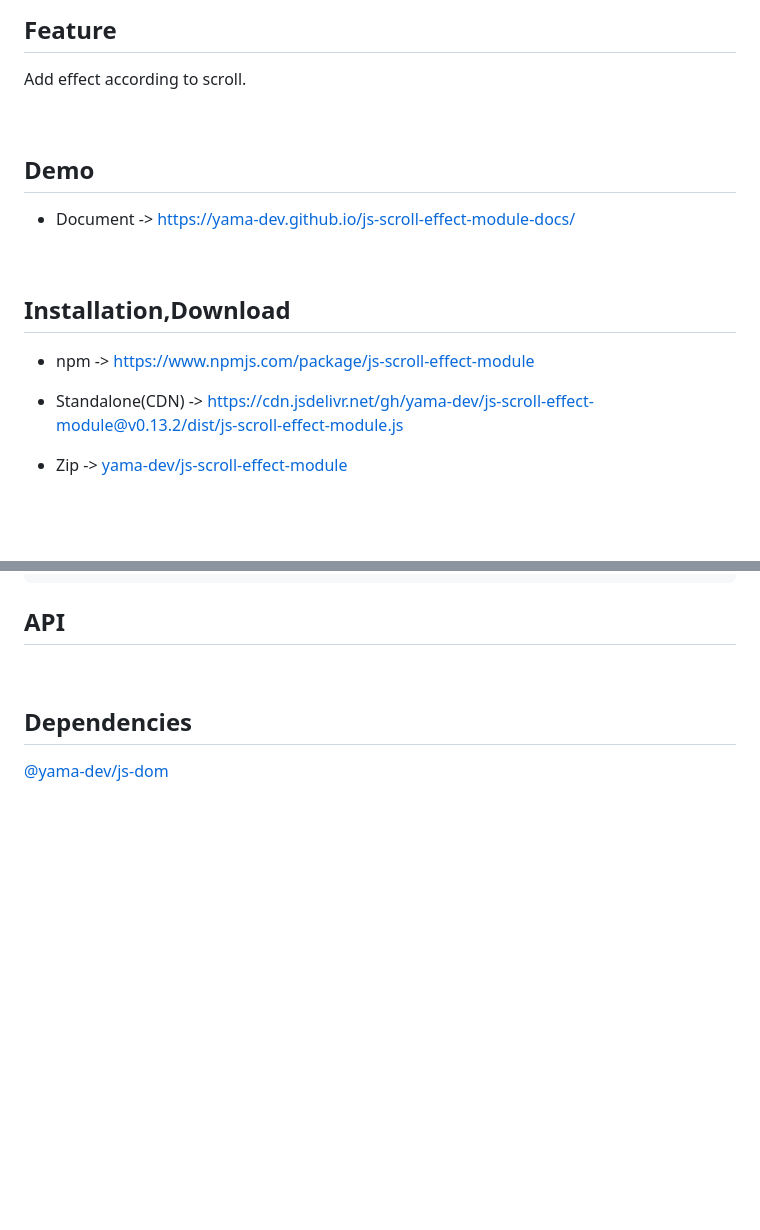
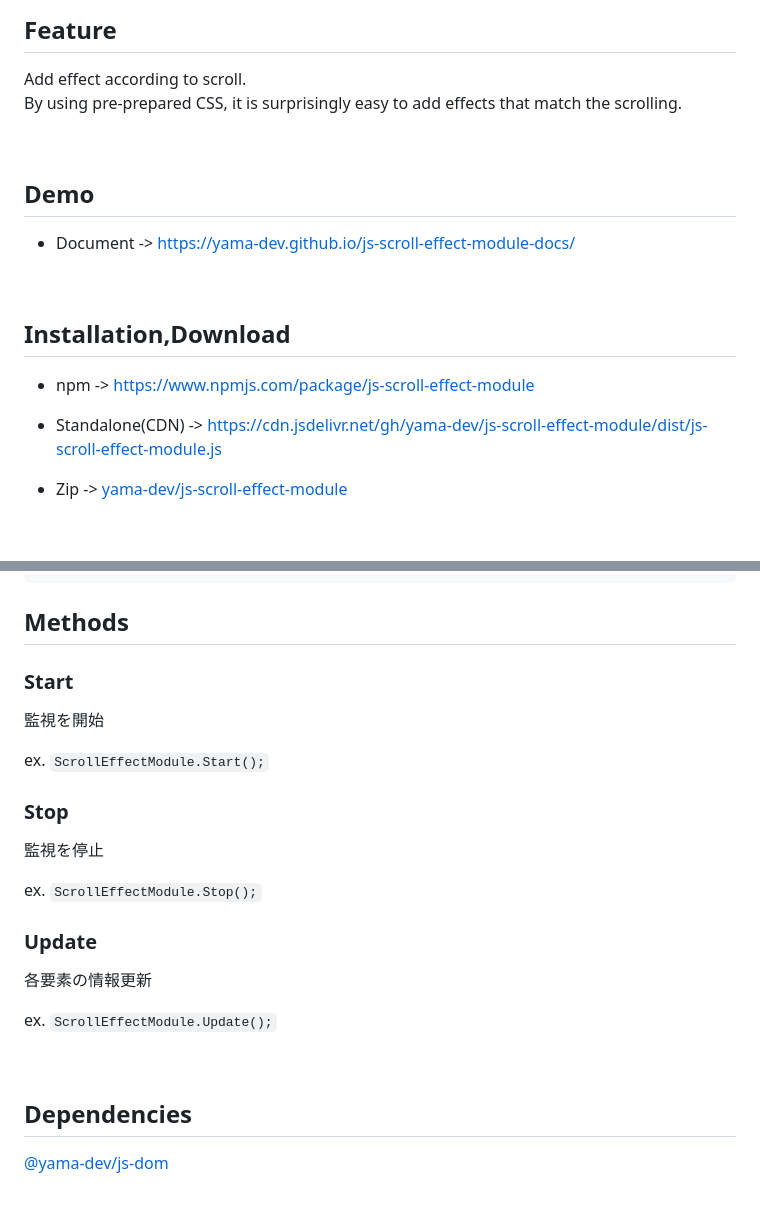
Before and after one commit to yama-dev/js-scroll-effect-module, a Markdown page: README.md, 2 parts joined by grey strips. Rendered like a GitHub page; blank space fills up the shorter version.

Commit message:
adjust readme

````diff
--- a/README.md
+++ b/README.md
@@ -7,6 +7,7 @@
 ## Feature
 
 Add effect according to scroll.
+By using pre-prepared CSS, it is surprisingly easy to add effects that match the scrolling.
 
 <br>
 
@@ -20,7 +21,7 @@ Add effect according to scroll.
 
 - npm -> [https://www.npmjs.com/package/js-scroll-effect-module](https://www.npmjs.com/package/js-scroll-effect-module)
 
-- Standalone(CDN) -> [https://cdn.jsdelivr.net/gh/yama-dev/js-scroll-effect-module@v0.13.2/dist/js-scroll-effect-module.js](https://cdn.jsdelivr.net/gh/yama-dev/js-scroll-effect-module@v0.13.2/dist/js-scroll-effect-module.js)
+- Standalone(CDN) -> [https://cdn.jsdelivr.net/gh/yama-dev/js-scroll-effect-module/dist/js-scroll-effect-module.js](https://cdn.jsdelivr.net/gh/yama-dev/js-scroll-effect-module/dist/js-scroll-effect-module.js)
 
 - Zip -> [yama-dev/js-scroll-effect-module](https://github.com/yama-dev/js-scroll-effect-module/releases/latest)
 
@@ -103,7 +104,25 @@ const ScrollEffectModule = new SCROLL_EFFECT_MODULE({
 </script>
 ```
 
-## API
+## Methods
+
+### Start
+
+監視を開始
+
+ex. `ScrollEffectModule.Start();`
+
+### Stop
+
+監視を停止
+
+ex. `ScrollEffectModule.Stop();`
+
+### Update
+
+各要素の情報更新
+
+ex. `ScrollEffectModule.Update();`
 
 <br>
 
````
